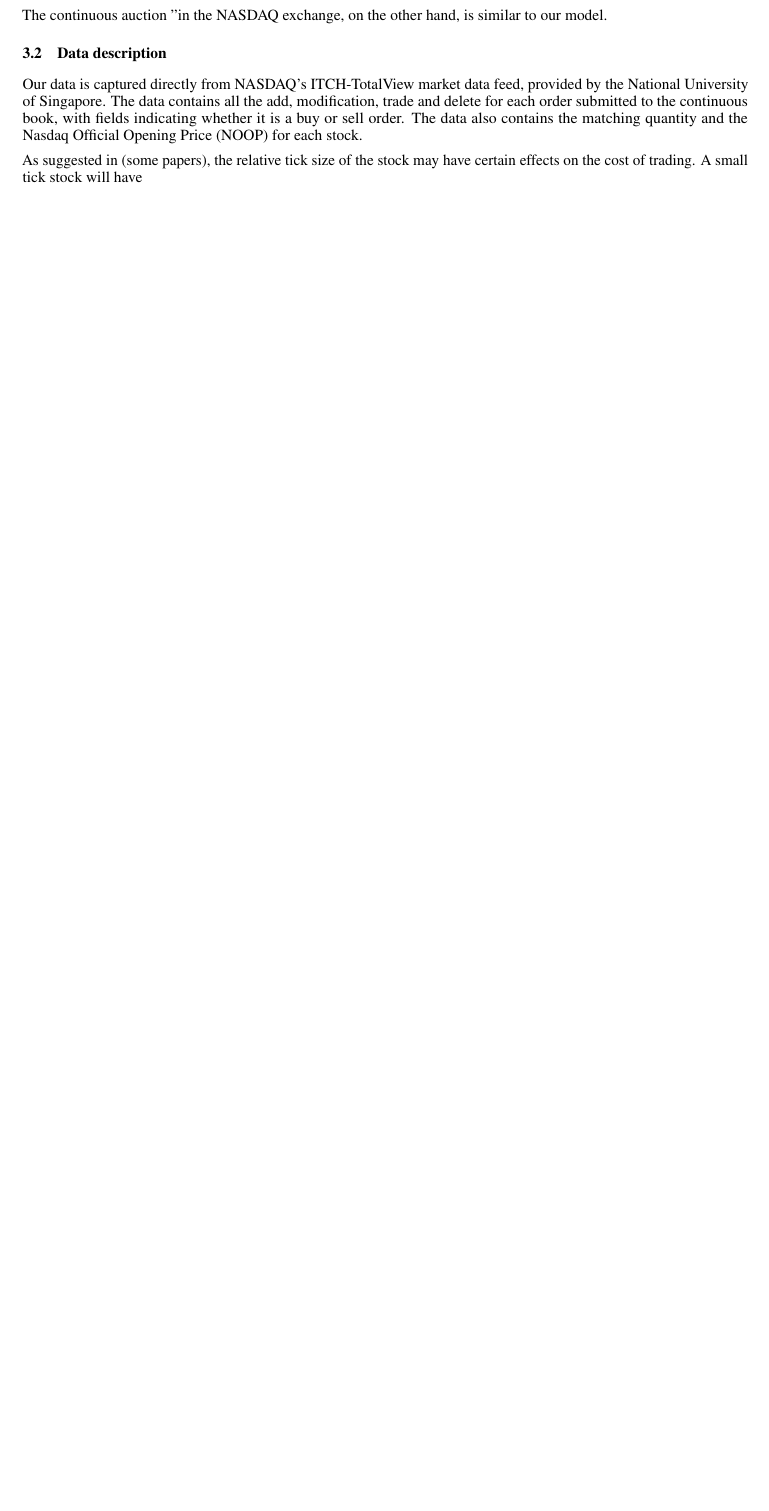
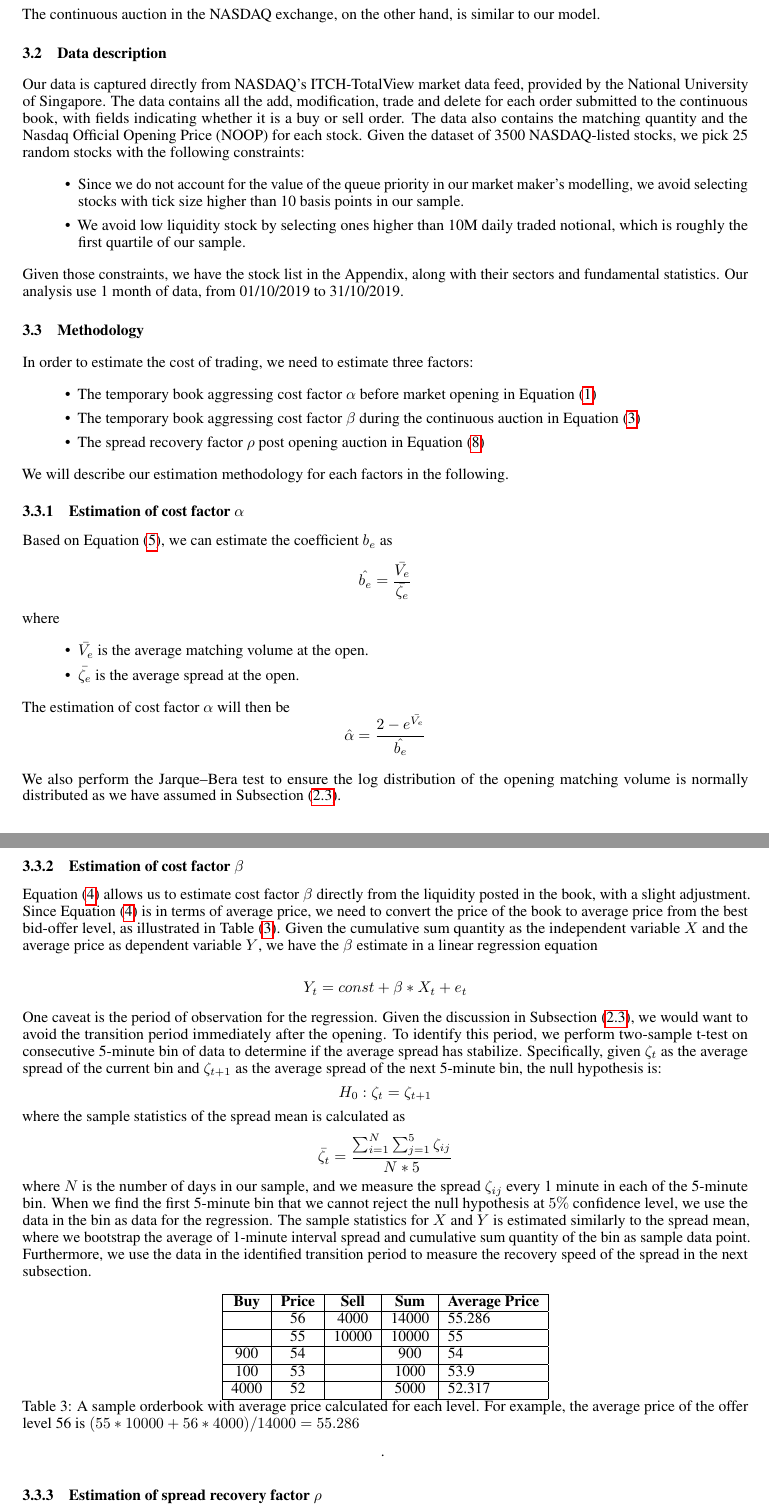
Before and after one commit to hoanghai20021989/Latex-Optimal-Trading-Auction, a LaTeX paper (template.tex): part of page 12 of 14 before the commit and two parts of pages 12 and 13 of 15 after it, the two joined at a grey line, cut so that both start at the same text, the shorter picture padded with empty space. Compiled offline with pdfLaTeX.

```diff
--- a/template.tex
+++ b/template.tex
@@ -455,10 +458,79 @@
 
 While the presence of the continuous book during the call auction period deviates from our assumption, it makes little difference in practice due to limited volume transacted during this period. On the other hand, the hidden nature of the Opening Cross orders mean that we cannot directly derive the cost of aggressing the book during the call auction. Fortunately, based on the arguments in subsection (\ref{subsec:AnalyticalFrameworkTransitionPeriod}), we can infer the cost of trading during the call auction from the spread and matching volume immediate upon market opening.
 
-The continuous auction ''in the NASDAQ exchange, on the other hand, is similar to our model.
+The continuous auction in the NASDAQ exchange, on the other hand, is similar to our model.
 
 \subsection{Data description}
 
-Our data is captured directly from NASDAQ's ITCH-TotalView market data feed, provided by the National University of Singapore. The data contains all the add, modification, trade and delete for each order submitted to the continuous book, with fields indicating whether it is a buy or sell order. The data also contains the matching quantity and the Nasdaq Official Opening Price (NOOP) for each stock.
+Our data is captured directly from NASDAQ's ITCH-TotalView market data feed, provided by the National University of Singapore. The data contains all the add, modification, trade and delete for each order submitted to the continuous book, with fields indicating whether it is a buy or sell order. The data also contains the matching quantity and the Nasdaq Official Opening Price (NOOP) for each stock. Given the dataset of 3500 NASDAQ-listed stocks, we pick 25 random stocks with the following constraints:
+\begin{itemize}
+  \item Since we do not account for the value of the queue priority in our market maker's modelling, we avoid selecting stocks with tick size higher than 10 basis points in our sample.
+  \item We avoid low liquidity stock by selecting ones higher than 10M daily traded notional, which is roughly the first quartile of our sample.
+\end{itemize}
 
-As suggested in (some papers), the relative tick size of the stock may have certain effects on the cost of trading. A small tick stock will have
+Given those constraints, we have the stock list in the Appendix, along with their sectors and fundamental statistics. Our analysis use 1 month of data, from 01/10/2019 to 31/10/2019.
+
+\subsection{Methodology}
+
+In order to estimate the cost of trading, we need to estimate three factors:
+\begin{itemize}
+  \item The temporary book aggressing cost factor $\alpha$ before market opening in Equation (\ref{eqn:mm_eval_eqb})
+  \item The temporary book aggressing cost factor $\beta$ during the continuous auction in Equation (\ref{eqn:mm_eval_cont})
+  \item The spread recovery factor $\rho$ post opening auction in Equation (\ref{eqn:recovery_term_eqb})
+\end{itemize}
+
+We will describe our estimation methodology for each factors in the following.
+
+\subsubsection{Estimation of cost factor $\alpha$}
+
+Based on Equation (\ref{eqn:expected_spread}), we can estimate the coefficient $b_e$ as
+\[
+  \hat{b_e} = \frac{\bar{V_e}}{\bar{\zeta_e}}
+\]
+where
+\begin{itemize}
+  \item $\bar{V_e}$ is the average matching volume at the open.
+  \item $\bar{\zeta_e}$ is the average spread at the open.
+\end{itemize}
+
+The estimation of cost factor $\alpha$ will then be
+\[
+  \hat{\alpha} = \frac{2 - e^{\bar{V_e}}}{\hat{b_e}}
+\]
+
+We also perform the Jarque–Bera test to ensure the log distribution of the opening matching volume is normally distributed as we have assumed in Subsection (\ref{subsec:AnalyticalFrameworkTransitionPeriod}).
+
+\subsubsection{Estimation of cost factor $\beta$}
+
+Equation (\ref{eqn:markup_px_cont}) allows us to estimate cost factor $\beta$ directly from the liquidity posted in the book, with a slight adjustment. Since Equation (\ref{eqn:markup_px_cont}) is in terms of average price, we need to convert the price of the book to average price from the best bid-offer level, as illustrated in Table (\ref{tbl:bookAvgPxConversion}). Given the cumulative sum quantity as the independent variable $X$ and the average price as dependent variable $Y$, we have the $\beta$ estimate in a linear regression equation
+
+ \[
+ Y_t = const + \beta * X_t + e_t
+ \]
+
+One caveat is the period of observation for the regression. Given the discussion in Subsection (\ref{subsec:AnalyticalFrameworkTransitionPeriod}), we would want to avoid the transition period immediately after the opening. To identify this period, we perform two-sample t-test on consecutive 5-minute bin of data to determine if the average spread has stabilize. Specifically, given $\zeta_t$ as the average spread of the current bin and $\zeta_{t+1}$ as the average spread of the next 5-minute bin, the null hypothesis is:
+\[
+  H_0: \zeta_t = \zeta_{t+1}
+\]
+where the sample statistics of the spread mean is calculated as
+\[
+  \bar{\zeta_t} = \frac{\sum_{i=1}^N  \sum_{j=1}^5 \zeta_{ij}}{N*5}
+\]
+where $N$ is the number of days in our sample, and we measure the spread $\zeta_{ij}$ every 1 minute in each of the 5-minute bin. When we find the first 5-minute bin that we cannot reject the null hypothesis at $5 \%$ confidence level, we use the data in the bin as data for the regression. The sample statistics for $X$ and $Y$ is estimated similarly to the spread mean, where we bootstrap the average of 1-minute interval spread and cumulative sum quantity of the bin as sample data point. Furthermore, we use the data in the identified transition period to measure the recovery speed of the spread in the next subsection.
+
+\begin{table}[h]
+  \centering
+  \begin{tabular}{|c|c|c|c|l|}
+    \hline
+    \textbf{Buy} & \textbf{Price} & \textbf{Sell} & \textbf{Sum} & \multicolumn{1}{c|}{\textbf{Average Price}} \\ \hline
+                 & 56             & 4000          & 14000        & 55.286                                  \\ \hline
+                 & 55             & 10000         & 10000        & 55                                      \\ \hline
+    900          & 54             &               & 900          & 54                                      \\ \hline
+    100          & 53             &               & 1000         & 53.9                                    \\ \hline
+    4000         & 52             &               & 5000         & 52.317                                  \\ \hline
+  \end{tabular}
+  \caption{A sample orderbook with average price calculated for each level. For example, the average price of the offer level 56 is $(55*10000+56*4000)/14000 = 55.286$}.
+  \label{tbl:bookAvgPxConversion}
+\end{table}
+
+\subsubsection{Estimation of spread recovery factor $\rho$}
```
Also changed, not shown: template.tex (59 more changed lines). Lines whose indentation alone changed are shown as unchanged.
